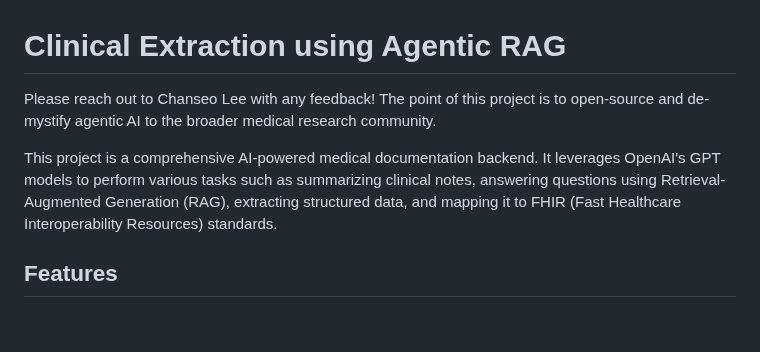
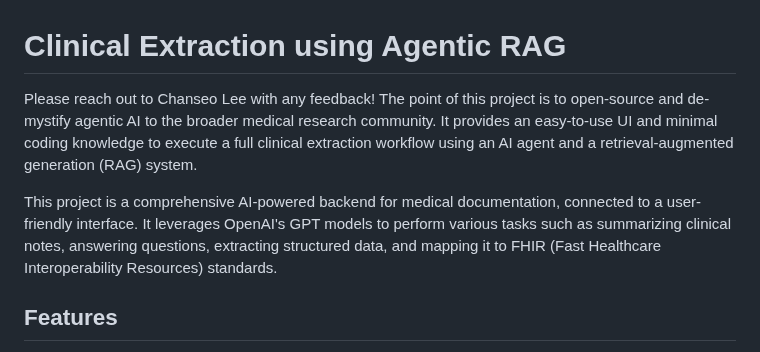
Before and after one commit to chanseolee0710/Agentic-RAG-Clinical-Extraction, a Markdown page: README.md, the part around the change. Rendered like a GitHub page; blank space fills up the shorter version.

```diff
--- a/README.md
+++ b/README.md
@@ -1,9 +1,9 @@
 # Clinical Extraction using Agentic RAG
 
 Please reach out to Chanseo Lee with any feedback!
-The point of this project is to open-source and de-mystify agentic AI to the broader medical research community.
+The point of this project is to open-source and de-mystify agentic AI to the broader medical research community. It provides an easy-to-use UI and minimal coding knowledge to execute a full clinical extraction workflow using an AI agent and a retrieval-augmented generation (RAG) system.
 
-This project is a comprehensive AI-powered medical documentation backend. It leverages OpenAI's GPT models to perform various tasks such as summarizing clinical notes, answering questions using Retrieval-Augmented Generation (RAG), extracting structured data, and mapping it to FHIR (Fast Healthcare Interoperability Resources) standards.
+This project is a comprehensive AI-powered backend for medical documentation, connected to a user-friendly interface. It leverages OpenAI's GPT models to perform various tasks such as summarizing clinical notes, answering questions, extracting structured data, and mapping it to FHIR (Fast Healthcare Interoperability Resources) standards.
 
 ## Features
 
```
